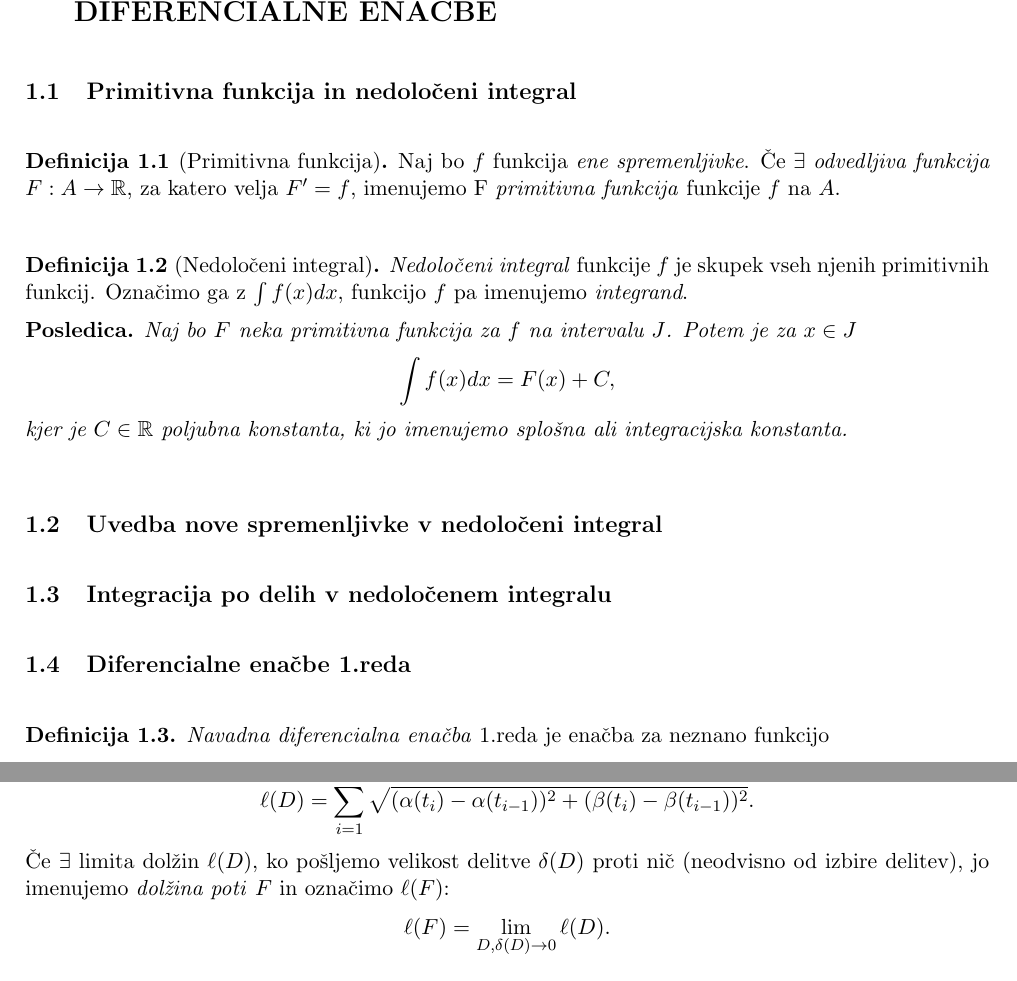
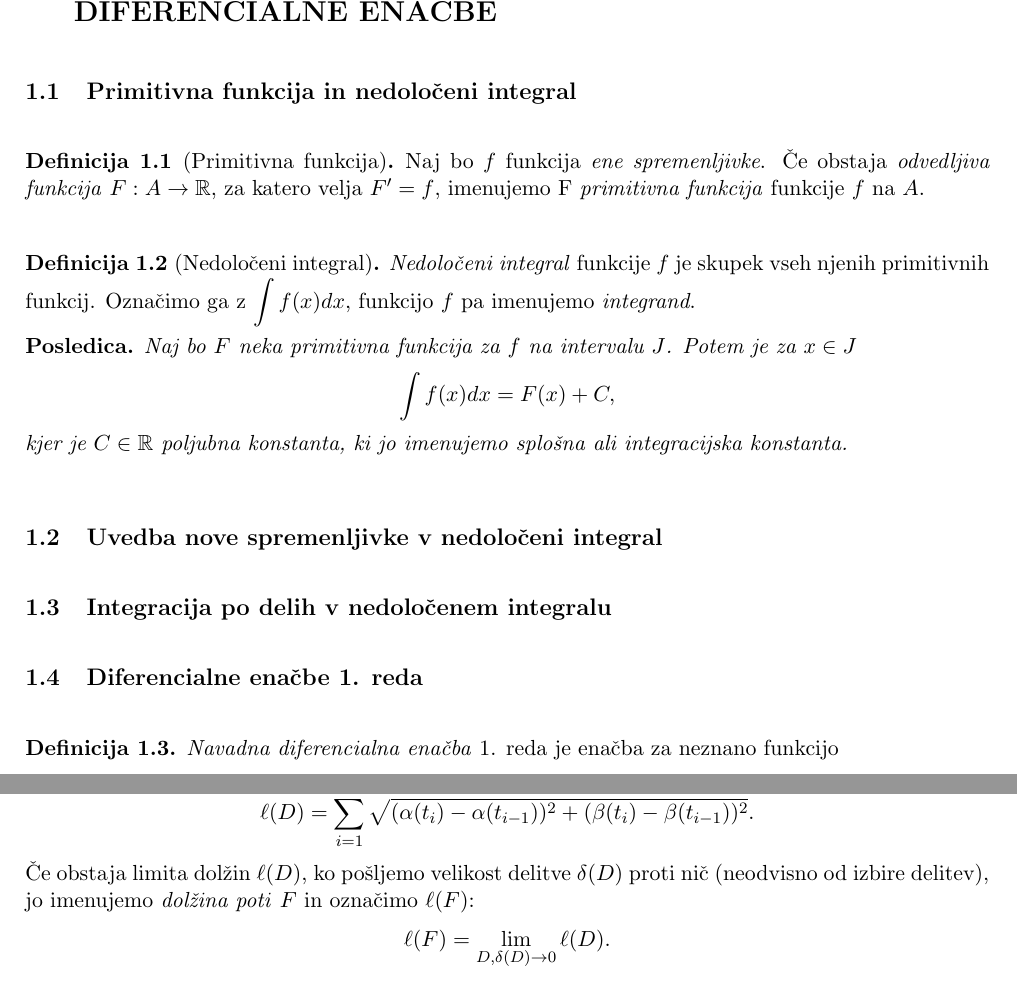
Before and after one commit to oskarvavtar/Analiza-2, a LaTeX document (ANA2 - definicije, trditve, izreki.tex): two parts of pages 3 and 8 of 15, joined at a grey line, cut so that both start at the same text. Compiled offline with pdfLaTeX.

Commit message:
Estetski popravki (\mathlarger, \forall, \exists)

```diff
--- a/ANA2 - definicije, trditve, izreki.tex
+++ b/ANA2 - definicije, trditve, izreki.tex
@@ -49,14 +49,14 @@
 
 \begin{definicija}[Primitivna funkcija]
 
-Naj bo $f$ funkcija \textit{ene spremenljivke}. Če $\exists$ \textit{odvedljiva funkcija} $F: A \rightarrow \mathbb{R}$, za katero velja $F' = f$, imenujemo F \textit{primitivna funkcija} funkcije $f$ na $A$.
+Naj bo $f$ funkcija \textit{ene spremenljivke}. Če obstaja \textit{odvedljiva funkcija} $F: A \rightarrow \mathbb{R}$, za katero velja $F' = f$, imenujemo F \textit{primitivna funkcija} funkcije $f$ na $A$.
 
 \end{definicija}
 \vspace{0.5cm}
 
 \begin{definicija}[Nedoločeni integral]
 
-\textit{Nedoločeni integral} funkcije $f$ je skupek vseh njenih primitivnih funkcij. Označimo ga z $\int f(x) dx$, funkcijo $f$ pa imenujemo \textit{integrand}.
+\textit{Nedoločeni integral} funkcije $f$ je skupek vseh njenih primitivnih funkcij. Označimo ga z $\mathlarger{\int f(x) dx}$, funkcijo $f$ pa imenujemo \textit{integrand}.
 
 \end{definicija}
 
@@ -345,7 +346,7 @@ $$D = \{a = t_0 < t_1 < \ldots < t_n = b\}$$
 intervala $[a, b]$. Pot $F(t)$ na $i$-tem podintervalu $[t_{i-1}, t_i]$ zamenjamo z daljico od $F(t_{i-1})$ do $F(t_i)$. \\
 Dolžina tako nastale lomljene črte, ki aproksimira tir poti $F$, je
 $$\ell(D) = \sum_{i = 1}^{n} \sqrt{ (\alpha(t_i) - \alpha(t_{i-1}))^2 + (\beta(t_i) - \beta(t_{i-1}))^2 }.$$
-Če $\exists$ limita dolžin $\ell(D)$, ko pošljemo velikost delitve $\delta(D)$ proti nič (neodvisno od izbire delitev), jo imenujemo \textit{dolžina poti} $F$ in označimo $\ell(F)$:
+Če obstaja limita dolžin $\ell(D)$, ko pošljemo velikost delitve $\delta(D)$ proti nič (neodvisno od izbire delitev), jo imenujemo \textit{dolžina poti} $F$ in označimo $\ell(F)$:
 $$\ell(F) = \lim_{D,\delta(D) \rightarrow 0} \ell(D).$$
 
 \end{definicija}
```
Also changed, not shown: ANA2 - definicije, trditve, izreki.pdf, ANA2 - definicije, trditve, izreki.tex (23 more changed lines).
